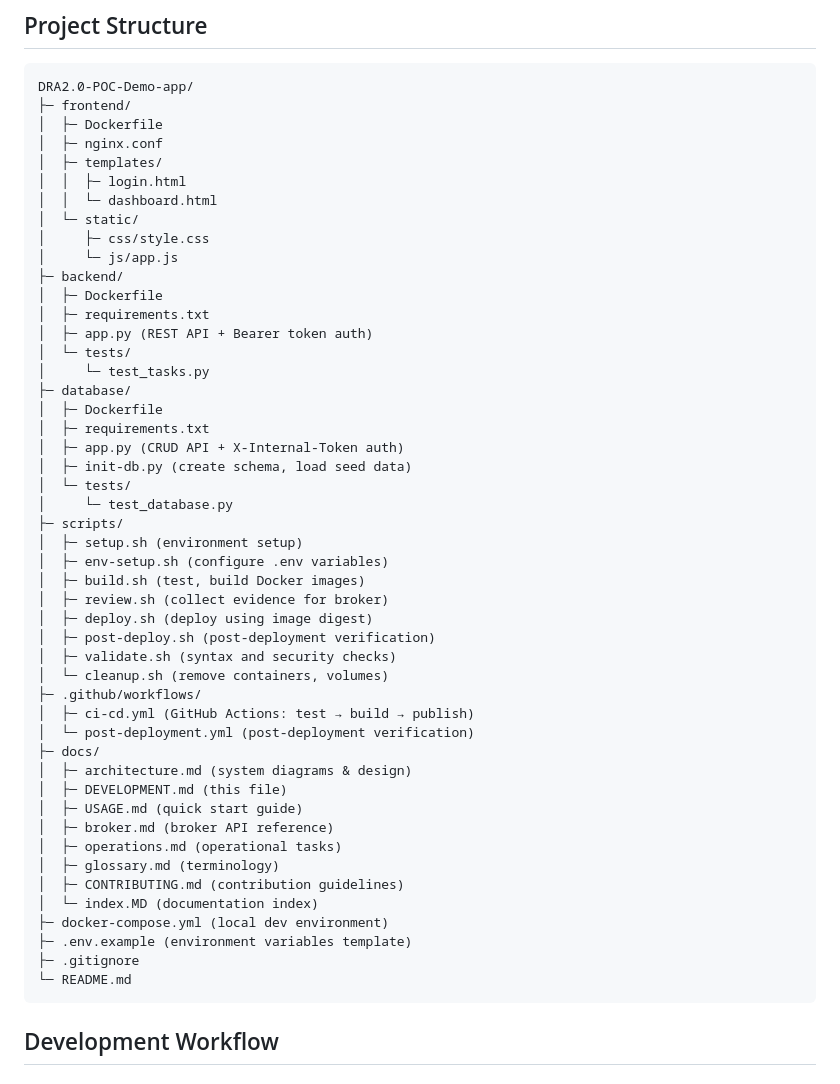
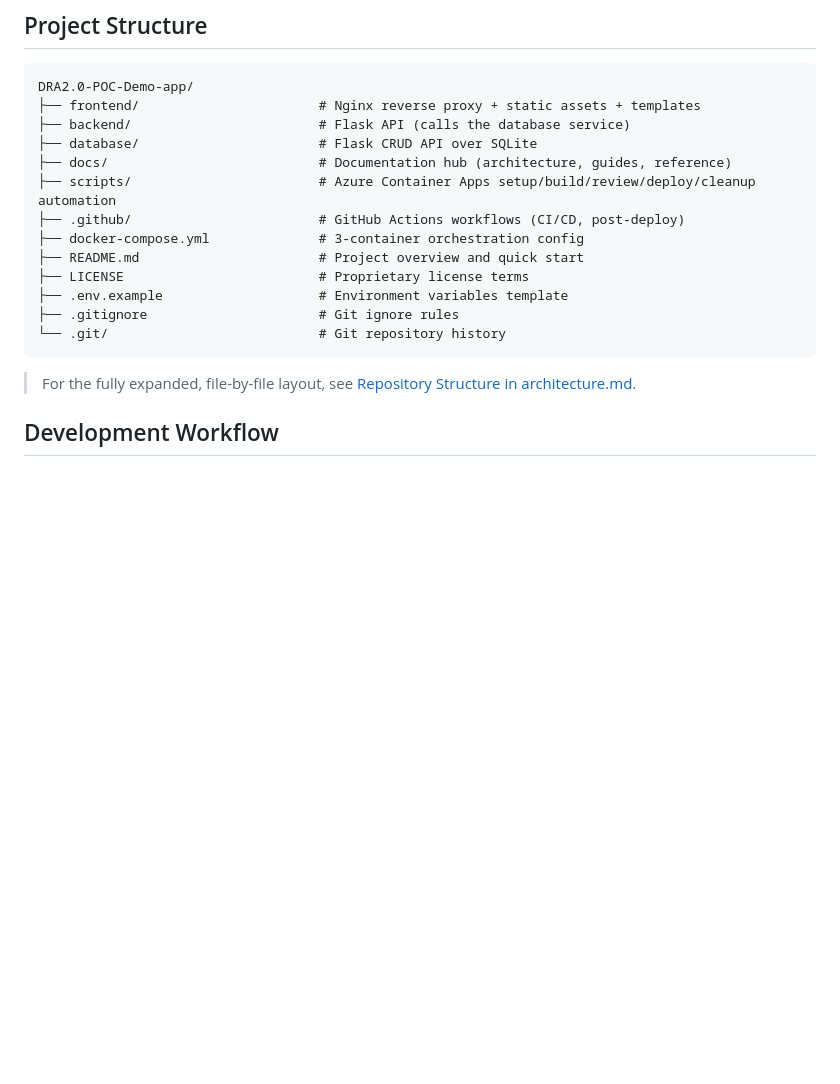
Before and after one commit to Georges034302/DRA2.0-POC-Demo-app, a Markdown page: docs/DEVELOPMENT.md, the part around one of its changes. Drawn GitHub-style; blank space fills up the shorter version.

Commit message:
Align DEVELOPMENT.md project structure with architecture.md

````diff
--- a/docs/DEVELOPMENT.md
+++ b/docs/DEVELOPMENT.md
@@ -34,54 +34,21 @@ This POC demonstrates a broker-based policy engine controlling deployments throu
 
 ```
 DRA2.0-POC-Demo-app/
-├─ frontend/
-│  ├─ Dockerfile
-│  ├─ nginx.conf
-│  ├─ templates/
-│  │  ├─ login.html
-│  │  └─ dashboard.html
-│  └─ static/
-│     ├─ css/style.css
-│     └─ js/app.js
-├─ backend/
-│  ├─ Dockerfile
-│  ├─ requirements.txt
-│  ├─ app.py (REST API + Bearer token auth)
-│  └─ tests/
-│     └─ test_tasks.py
-├─ database/
-│  ├─ Dockerfile
-│  ├─ requirements.txt
-│  ├─ app.py (CRUD API + X-Internal-Token auth)
-│  ├─ init-db.py (create schema, load seed data)
-│  └─ tests/
-│     └─ test_database.py
-├─ scripts/
-│  ├─ setup.sh (environment setup)
-│  ├─ env-setup.sh (configure .env variables)
-│  ├─ build.sh (test, build Docker images)
-│  ├─ review.sh (collect evidence for broker)
-│  ├─ deploy.sh (deploy using image digest)
-│  ├─ post-deploy.sh (post-deployment verification)
-│  ├─ validate.sh (syntax and security checks)
-│  └─ cleanup.sh (remove containers, volumes)
-├─ .github/workflows/
-│  ├─ ci-cd.yml (GitHub Actions: test → build → publish)
-│  └─ post-deployment.yml (post-deployment verification)
-├─ docs/
-│  ├─ architecture.md (system diagrams & design)
-│  ├─ DEVELOPMENT.md (this file)
-│  ├─ USAGE.md (quick start guide)
-│  ├─ broker.md (broker API reference)
-│  ├─ operations.md (operational tasks)
-│  ├─ glossary.md (terminology)
-│  ├─ CONTRIBUTING.md (contribution guidelines)
-│  └─ index.MD (documentation index)
-├─ docker-compose.yml (local dev environment)
-├─ .env.example (environment variables template)
-├─ .gitignore
-└─ README.md
+├── frontend/                       # Nginx reverse proxy + static assets + templates
+├── backend/                        # Flask API (calls the database service)
+├── database/                       # Flask CRUD API over SQLite
+├── docs/                           # Documentation hub (architecture, guides, reference)
+├── scripts/                        # Azure Container Apps setup/build/review/deploy/cleanup automation
+├── .github/                        # GitHub Actions workflows (CI/CD, post-deploy)
+├── docker-compose.yml              # 3-container orchestration config
+├── README.md                       # Project overview and quick start
+├── LICENSE                         # Proprietary license terms
+├── .env.example                    # Environment variables template
+├── .gitignore                      # Git ignore rules
+└── .git/                           # Git repository history
 ```
+
+> For the fully expanded, file-by-file layout, see [Repository Structure in architecture.md](./architecture.md#repository-structure).
 
 ## Development Workflow
 
````
Also changed, not shown: other parts of docs/DEVELOPMENT.md (+1 -1 lines).
